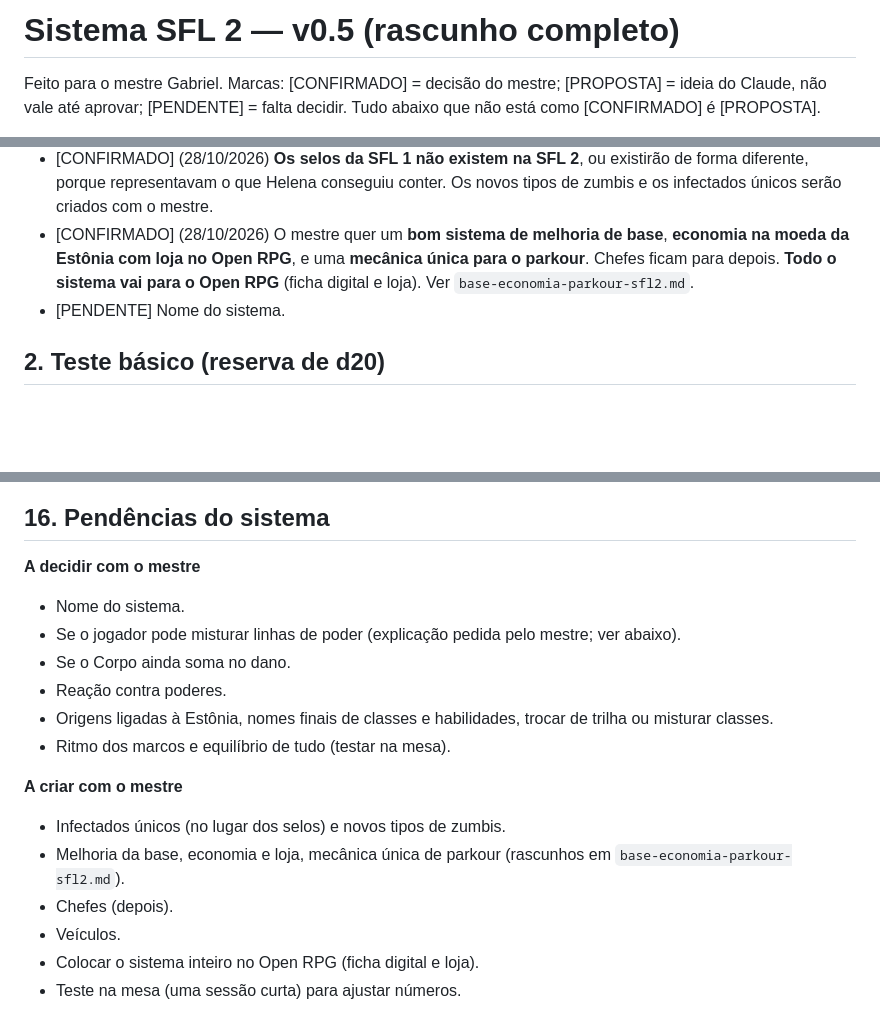
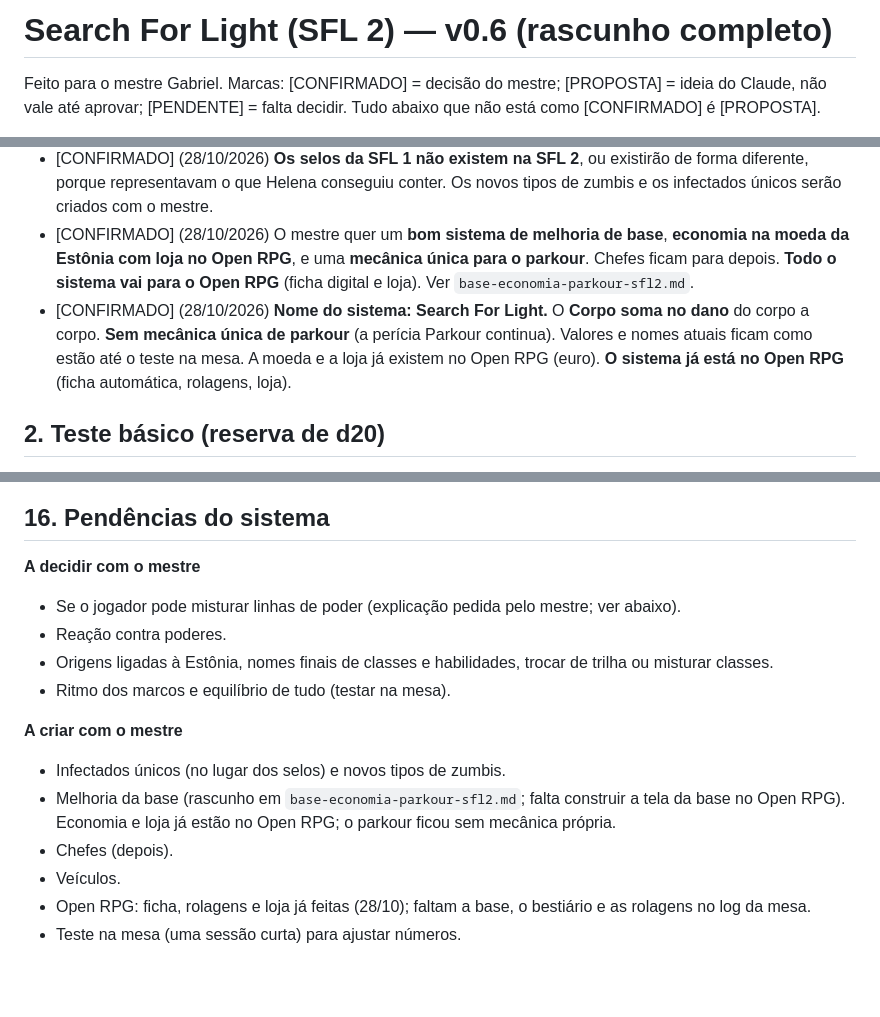
Before and after one commit to gabriellimakuiawinski-alt/Open-Rpg, a Markdown page: docs/sfl/sistema-sfl2.md, 3 parts joined by grey strips. Rendered like a GitHub page; blank space fills up the shorter version.

```diff
--- a/docs/sfl/sistema-sfl2.md
+++ b/docs/sfl/sistema-sfl2.md
@@ -1,4 +1,4 @@
-# Sistema SFL 2 — v0.5 (rascunho completo)
+# Search For Light (SFL 2) — v0.6 (rascunho completo)
 
 Feito para o mestre Gabriel. Marcas: [CONFIRMADO] = decisão do mestre; [PROPOSTA] = ideia do Claude, não vale até aprovar; [PENDENTE] = falta decidir. Tudo abaixo que não está como [CONFIRMADO] é [PROPOSTA].
 
@@ -16,7 +16,7 @@ Classes, trilhas e origens estão em `classes-sfl2.md` (v0.1). Melhoria de base,
 - [CONFIRMADO] (28/10/2026) Variações da mesma arma (arco curto e composto, besta leve e pesada) **dividem o mesmo treino**.
 - [CONFIRMADO] (28/10/2026) **Os selos da SFL 1 não existem na SFL 2**, ou existirão de forma diferente, porque representavam o que Helena conseguiu conter. Os novos tipos de zumbis e os infectados únicos serão criados com o mestre.
 - [CONFIRMADO] (28/10/2026) O mestre quer um **bom sistema de melhoria de base**, **economia na moeda da Estônia com loja no Open RPG**, e uma **mecânica única para o parkour**. Chefes ficam para depois. **Todo o sistema vai para o Open RPG** (ficha digital e loja). Ver `base-economia-parkour-sfl2.md`.
-- [PENDENTE] Nome do sistema.
+- [CONFIRMADO] (28/10/2026) **Nome do sistema: Search For Light.** O **Corpo soma no dano** do corpo a corpo. **Sem mecânica única de parkour** (a perícia Parkour continua). Valores e nomes atuais ficam como estão até o teste na mesa. A moeda e a loja já existem no Open RPG (euro). **O sistema já está no Open RPG** (ficha automática, rolagens, loja).
 
 ## 2. Teste básico (reserva de d20)
 - [CONFIRMADO] O teste rola uma **reserva de d20 igual ao valor do atributo** usado e fica com o **maior** resultado.
@@ -265,19 +265,17 @@ Valores base [PROPOSTA], **recalibrados em 28/10** porque o atributo não soma m
 
 ## 16. Pendências do sistema
 **A decidir com o mestre**
-- Nome do sistema.
 - Se o jogador pode misturar linhas de poder (explicação pedida pelo mestre; ver abaixo).
-- Se o Corpo ainda soma no dano.
 - Reação contra poderes.
 - Origens ligadas à Estônia, nomes finais de classes e habilidades, trocar de trilha ou misturar classes.
 - Ritmo dos marcos e equilíbrio de tudo (testar na mesa).
 
 **A criar com o mestre**
 - Infectados únicos (no lugar dos selos) e novos tipos de zumbis.
-- Melhoria da base, economia e loja, mecânica única de parkour (rascunhos em `base-economia-parkour-sfl2.md`).
+- Melhoria da base (rascunho em `base-economia-parkour-sfl2.md`; falta construir a tela da base no Open RPG). Economia e loja já estão no Open RPG; o parkour ficou sem mecânica própria.
 - Chefes (depois).
 - Veículos.
-- Colocar o sistema inteiro no Open RPG (ficha digital e loja).
+- Open RPG: ficha, rolagens e loja já feitas (28/10); faltam a base, o bestiário e as rolagens no log da mesa.
 - Teste na mesa (uma sessão curta) para ajustar números.
 
 **Sobre misturar linhas de poder (a pergunta explicada)**
```
Also changed, not shown: other parts of docs/sfl/sistema-sfl2.md (+2 -2 lines), docs/sfl/base-economia-parkour-sfl2.md (+5 -18 lines).
